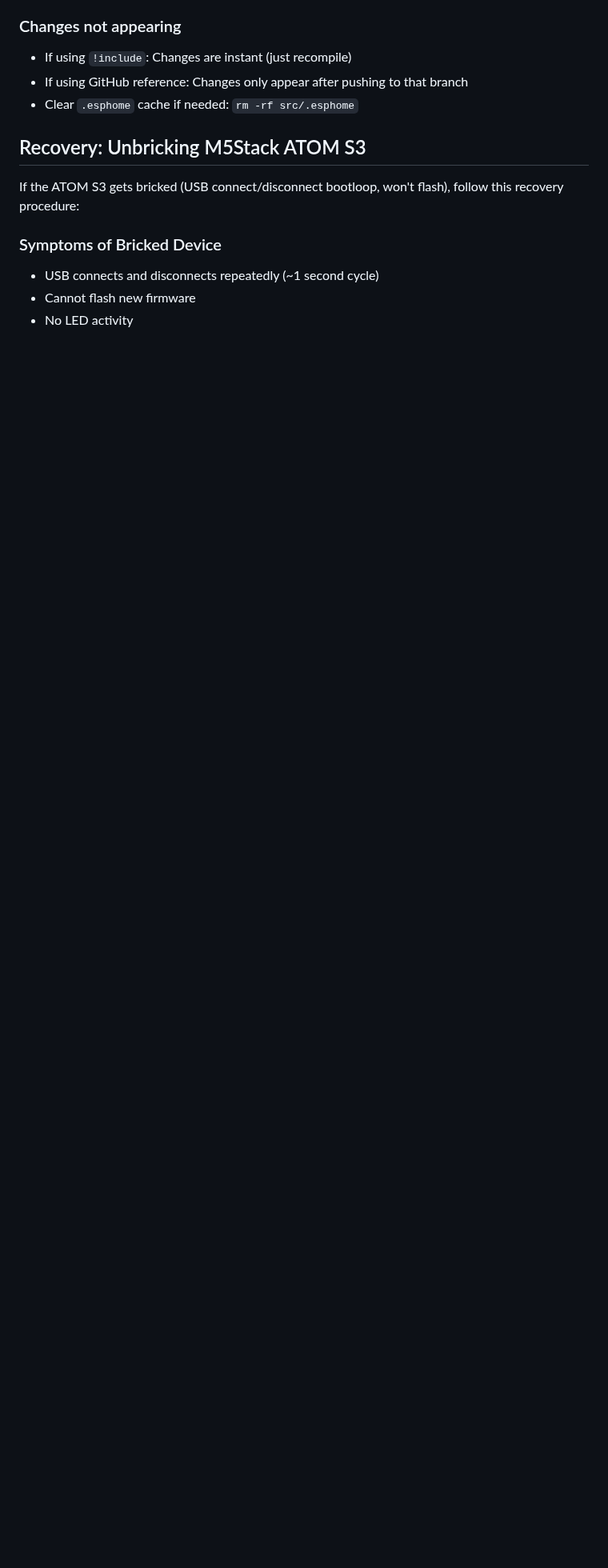
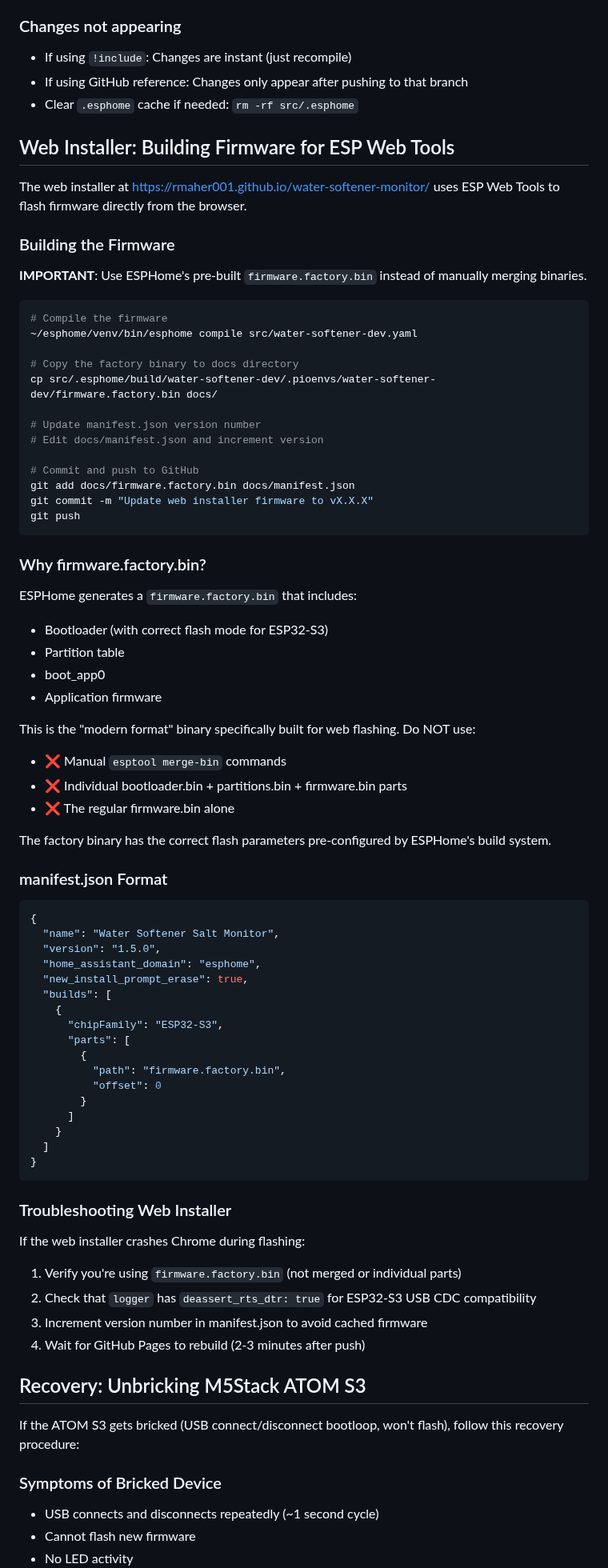
Before and after one commit to rmaher001/water-softener-monitor, a Markdown page: DEVELOPMENT.md, the part around the change. Shown at 80% size. GitHub-like rendering; blank space fills up the shorter version.

Commit message:
Document web installer build process and troubleshooting
Added comprehensive documentation for building firmware for ESP Web Tools:
- How to use ESPHome's firmware.factory.bin (the correct approach)
- Why manual esptool merge-bin should NOT be used
- manifest.json format example
- Troubleshooting steps if web installer crashes

Key lesson learned: ESPHome's pre-built firmware.factory.bin has the
correct flash parameters for ESP32-S3 web flashing. Manual binary merging
causes Chrome crashes during the flash process.

🤖 Generated with [Claude Code](https://claude.com/claude-code)

Co-Authored-By: Claude <noreply@anthropic.com>

````diff
--- a/DEVELOPMENT.md
+++ b/DEVELOPMENT.md
@@ -190,6 +190,75 @@ If you need to delete the device from Home Assistant for a clean start:
 - If using GitHub reference: Changes only appear after pushing to that branch
 - Clear `.esphome` cache if needed: `rm -rf src/.esphome`
 
+## Web Installer: Building Firmware for ESP Web Tools
+
+The web installer at https://rmaher001.github.io/water-softener-monitor/ uses ESP Web Tools to flash firmware directly from the browser.
+
+### Building the Firmware
+
+**IMPORTANT**: Use ESPHome's pre-built `firmware.factory.bin` instead of manually merging binaries.
+
+```bash
+# Compile the firmware
+~/esphome/venv/bin/esphome compile src/water-softener-dev.yaml
+
+# Copy the factory binary to docs directory
+cp src/.esphome/build/water-softener-dev/.pioenvs/water-softener-dev/firmware.factory.bin docs/
+
+# Update manifest.json version number
+# Edit docs/manifest.json and increment version
+
+# Commit and push to GitHub
+git add docs/firmware.factory.bin docs/manifest.json
+git commit -m "Update web installer firmware to vX.X.X"
+git push
+```
+
+### Why firmware.factory.bin?
+
+ESPHome generates a `firmware.factory.bin` that includes:
+- Bootloader (with correct flash mode for ESP32-S3)
+- Partition table
+- boot_app0
+- Application firmware
+
+This is the "modern format" binary specifically built for web flashing. Do NOT use:
+- ❌ Manual `esptool merge-bin` commands
+- ❌ Individual bootloader.bin + partitions.bin + firmware.bin parts
+- ❌ The regular firmware.bin alone
+
+The factory binary has the correct flash parameters pre-configured by ESPHome's build system.
+
+### manifest.json Format
+
+```json
+{
+  "name": "Water Softener Salt Monitor",
+  "version": "1.5.0",
+  "home_assistant_domain": "esphome",
+  "new_install_prompt_erase": true,
+  "builds": [
+    {
+      "chipFamily": "ESP32-S3",
+      "parts": [
+        {
+          "path": "firmware.factory.bin",
+          "offset": 0
+        }
+      ]
+    }
+  ]
+}
+```
+
+### Troubleshooting Web Installer
+
+If the web installer crashes Chrome during flashing:
+1. Verify you're using `firmware.factory.bin` (not merged or individual parts)
+2. Check that `logger` has `deassert_rts_dtr: true` for ESP32-S3 USB CDC compatibility
+3. Increment version number in manifest.json to avoid cached firmware
+4. Wait for GitHub Pages to rebuild (2-3 minutes after push)
+
 ## Recovery: Unbricking M5Stack ATOM S3
 
 If the ATOM S3 gets bricked (USB connect/disconnect bootloop, won't flash), follow this recovery procedure:
````
